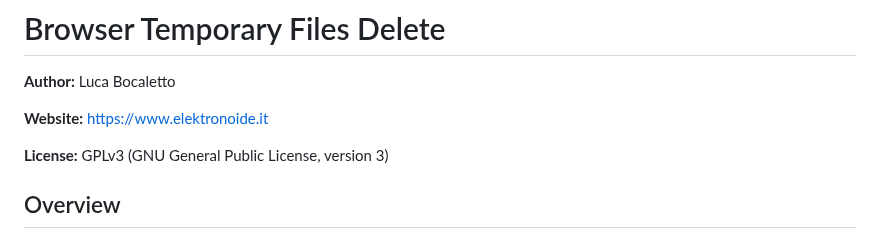
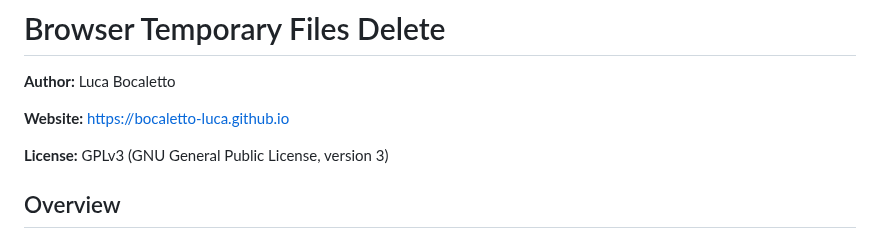
Before and after one commit to bocaletto-luca/Browser-Temporary-Files-Delete, a Markdown page: README.md, the part around the change. GitHub-like rendering.

```diff
--- a/README.md
+++ b/README.md
@@ -2,7 +2,7 @@
 
 **Author:** Luca Bocaletto
 
-**Website:** [https://www.elektronoide.it](https://www.elektronoide.it)
+**Website:** [https://bocaletto-luca.github.io]([https://bocaletto-luca.github.io])
 
 **License:** GPLv3 (GNU General Public License, version 3)
 
```
